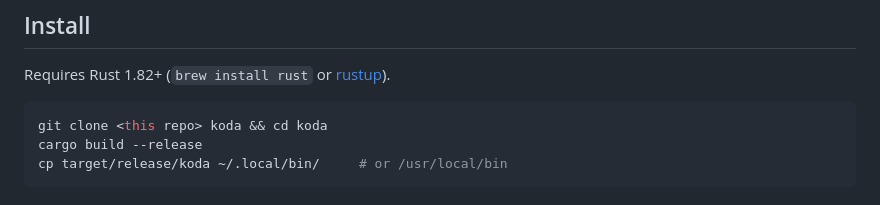
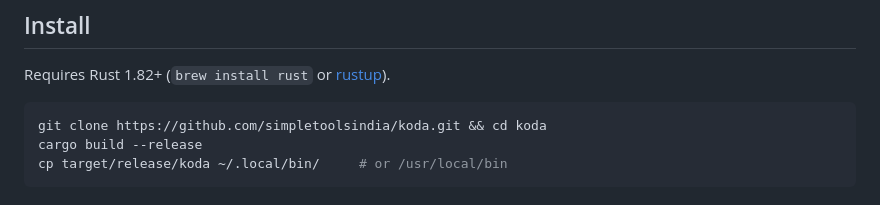
Before and after one commit to simpletoolsindia/koda, a Markdown page: README.md, the part around the change. Drawn GitHub-style.

Commit message:
docs: point clone URL at the repo

````diff
--- a/README.md
+++ b/README.md
@@ -43,7 +43,7 @@ Fixed. `apply_discount` subtracted the percent instead of applying it.
 Requires Rust 1.82+ (`brew install rust` or [rustup](https://rustup.rs)).
 
 ```sh
-git clone <this repo> koda && cd koda
+git clone https://github.com/simpletoolsindia/koda.git && cd koda
 cargo build --release
 cp target/release/koda ~/.local/bin/     # or /usr/local/bin
 ```
````
